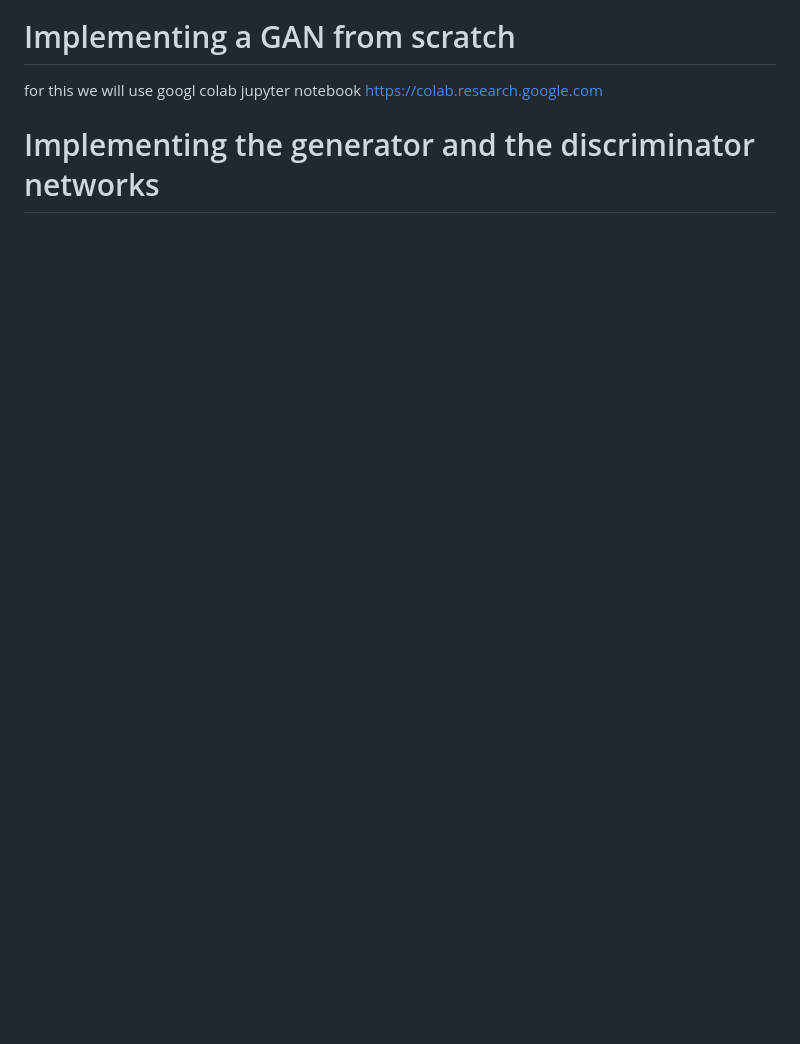
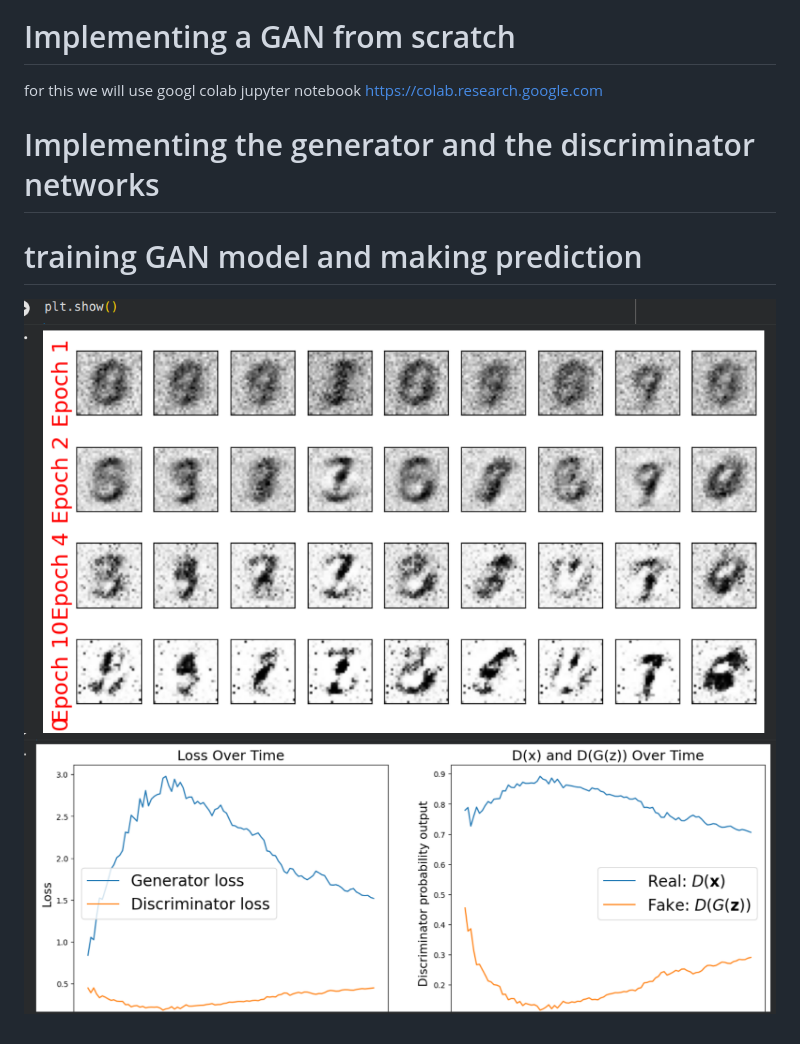
Before and after one commit to Wizard-hash2/generative_adversarial_networks, a Markdown page: readme.md, the part around one of its changes. Rendered like a GitHub page; pictures changed too: images/image-3.png (added), images/image-4.png (added); blank space fills up the shorter version.

Commit message:
ngenoh updates the gan generator training and visualization

```diff
--- a/readme.md
+++ b/readme.md
@@ -32,3 +32,6 @@ for this we will use googl colab jupyter notebook
 https://colab.research.google.com
 
 # Implementing the generator and the discriminator networks
+# training GAN model and making prediction
+![alt text](images/image-3.png)
+![alt text](images/image-4.png)
```
Also changed, not shown: other parts of readme.md (+3 -3 lines), images/image-1.png (renamed from image-1.png), images/image-2.png (renamed from image-2.png), images/image.png (renamed from image.png), 1 other file.
